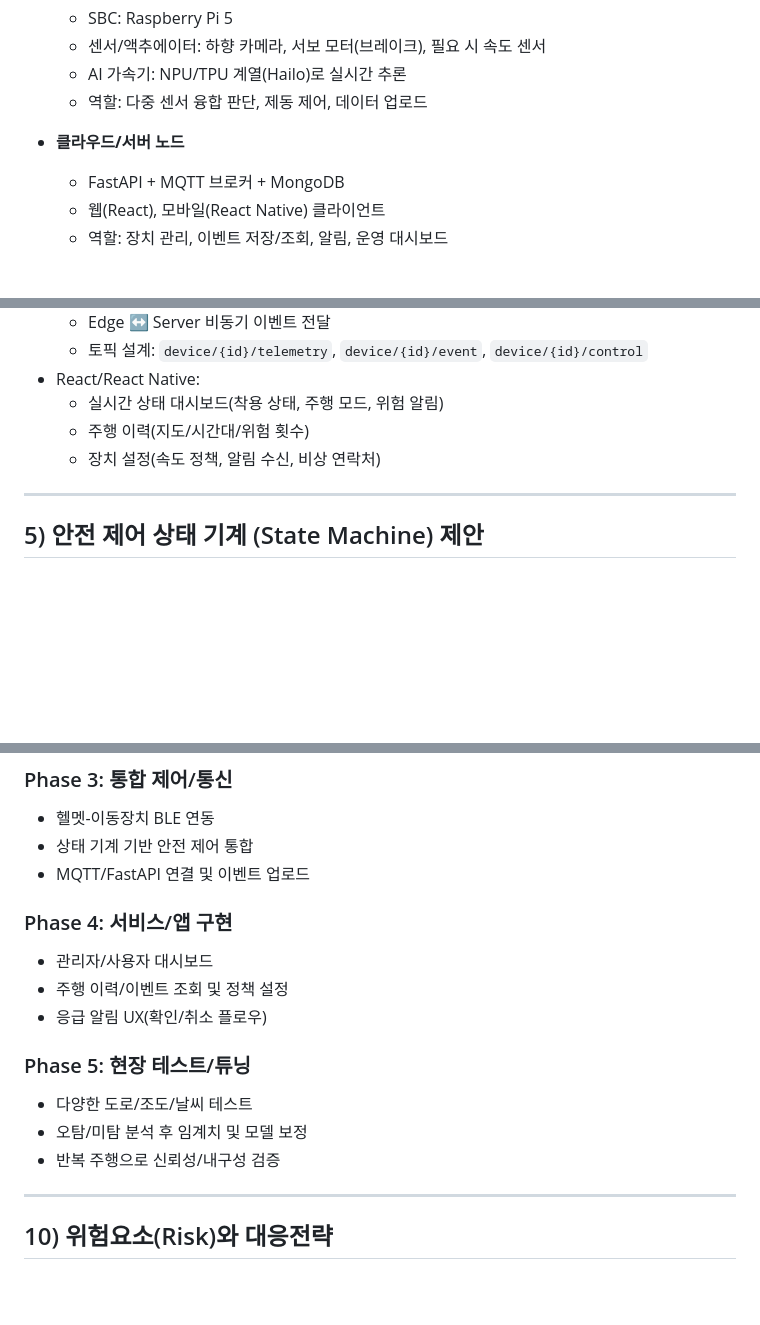
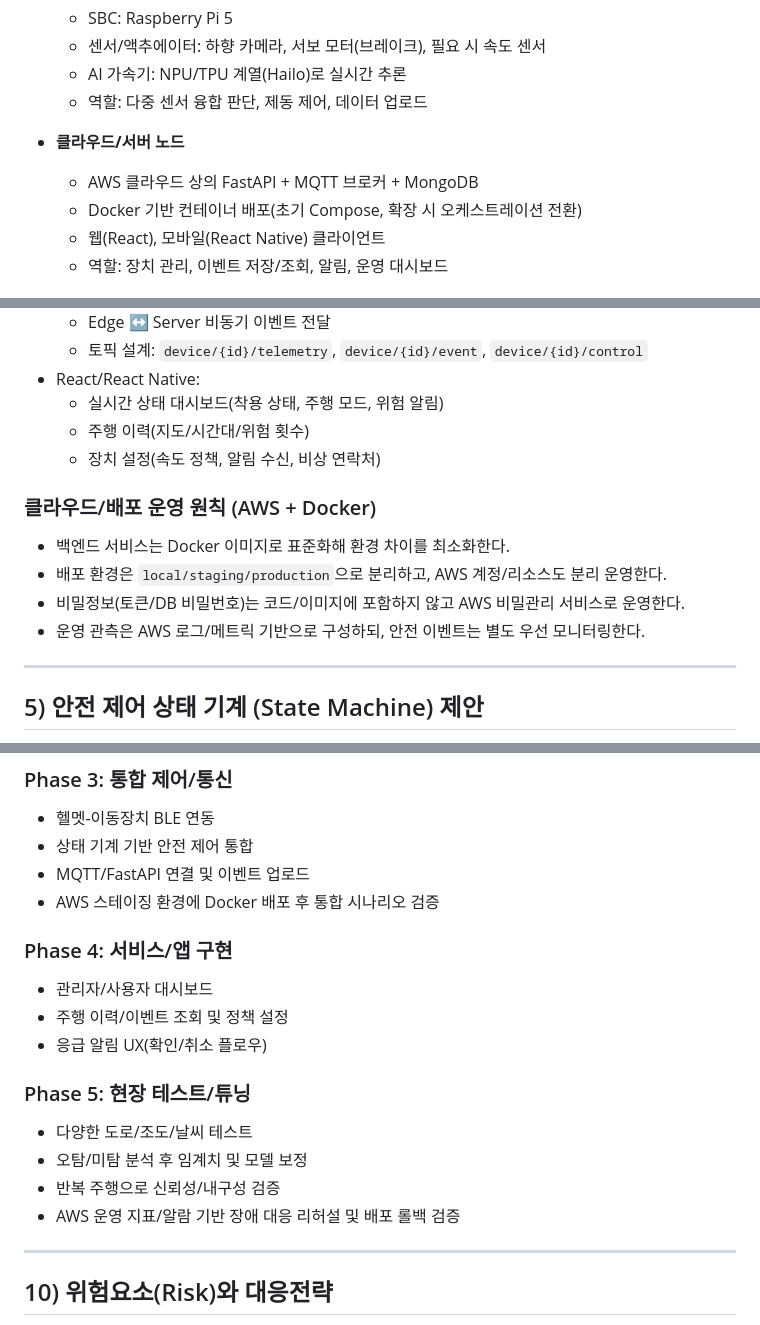
Before and after one commit to Univ-JH/Mobility_Project, a Markdown page: SAFE_MOBILITY_SYSTEM_PLAN.md, 3 parts joined by grey strips. Drawn GitHub-style; blank space fills up the shorter version.

```diff
--- a/SAFE_MOBILITY_SYSTEM_PLAN.md
+++ b/SAFE_MOBILITY_SYSTEM_PLAN.md
@@ -54,7 +54,8 @@
   - 역할: 다중 센서 융합 판단, 제동 제어, 데이터 업로드
 
 - **클라우드/서버 노드**
-  - FastAPI + MQTT 브로커 + MongoDB
+  - AWS 클라우드 상의 FastAPI + MQTT 브로커 + MongoDB
+  - Docker 기반 컨테이너 배포(초기 Compose, 확장 시 오케스트레이션 전환)
   - 웹(React), 모바일(React Native) 클라이언트
   - 역할: 장치 관리, 이벤트 저장/조회, 알림, 운영 대시보드
 
@@ -163,6 +164,12 @@
   - 주행 이력(지도/시간대/위험 횟수)
   - 장치 설정(속도 정책, 알림 수신, 비상 연락처)
 
+### 클라우드/배포 운영 원칙 (AWS + Docker)
+- 백엔드 서비스는 Docker 이미지로 표준화해 환경 차이를 최소화한다.
+- 배포 환경은 `local/staging/production`으로 분리하고, AWS 계정/리소스도 분리 운영한다.
+- 비밀정보(토큰/DB 비밀번호)는 코드/이미지에 포함하지 않고 AWS 비밀관리 서비스로 운영한다.
+- 운영 관측은 AWS 로그/메트릭 기반으로 구성하되, 안전 이벤트는 별도 우선 모니터링한다.
+
 ---
 
 ## 5) 안전 제어 상태 기계 (State Machine) 제안
@@ -266,6 +274,7 @@
 - 헬멧-이동장치 BLE 연동
 - 상태 기계 기반 안전 제어 통합
 - MQTT/FastAPI 연결 및 이벤트 업로드
+- AWS 스테이징 환경에 Docker 배포 후 통합 시나리오 검증
 
 ### Phase 4: 서비스/앱 구현
 - 관리자/사용자 대시보드
@@ -276,6 +285,7 @@
 - 다양한 도로/조도/날씨 테스트
 - 오탐/미탐 분석 후 임계치 및 모델 보정
 - 반복 주행으로 신뢰성/내구성 검증
+- AWS 운영 지표/알람 기반 장애 대응 리허설 및 배포 롤백 검증
 
 ---
 
```
Also changed, not shown: other parts of SAFE_MOBILITY_SYSTEM_PLAN.md (+1 -0 lines), BACKEND_IMPLEMENTATION_PLAN.md (+37 -5 lines).
